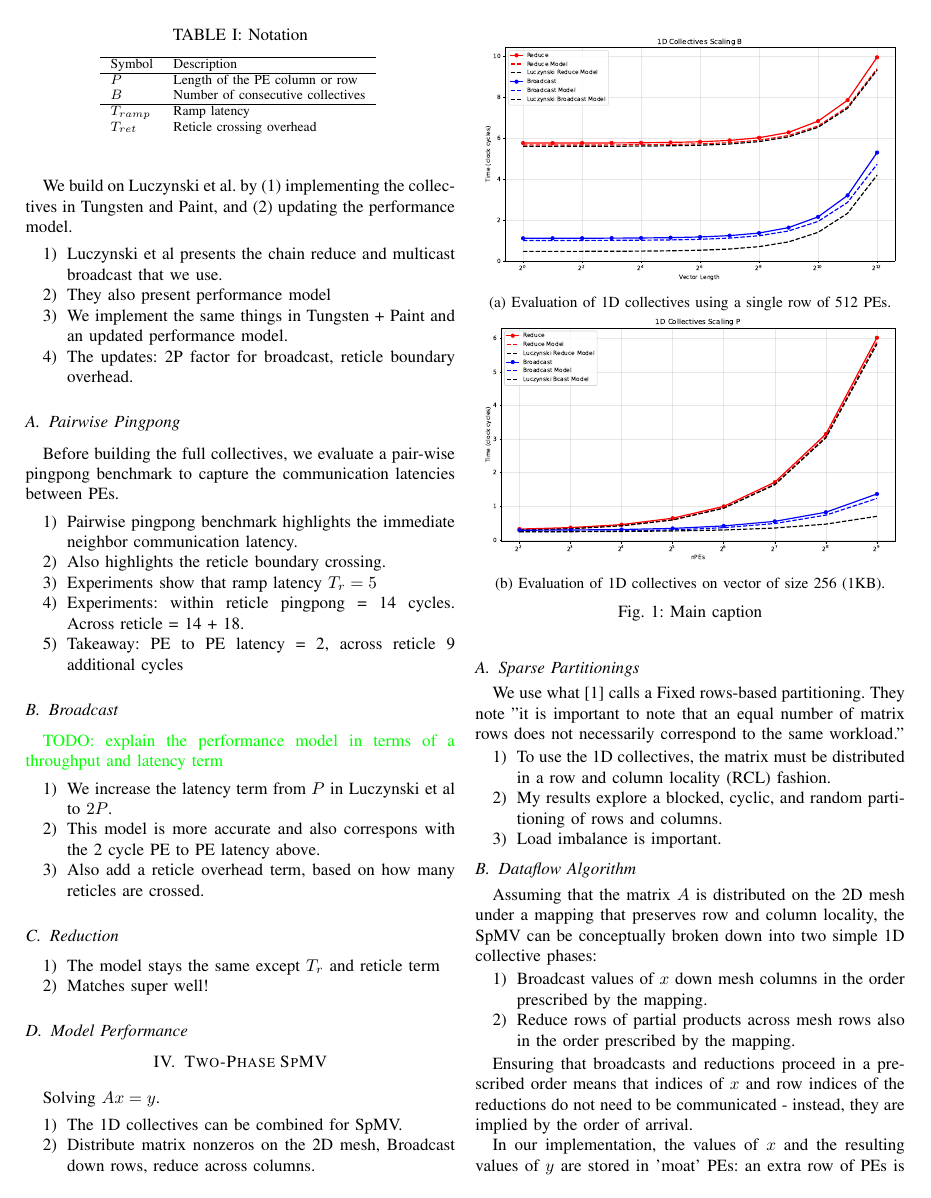
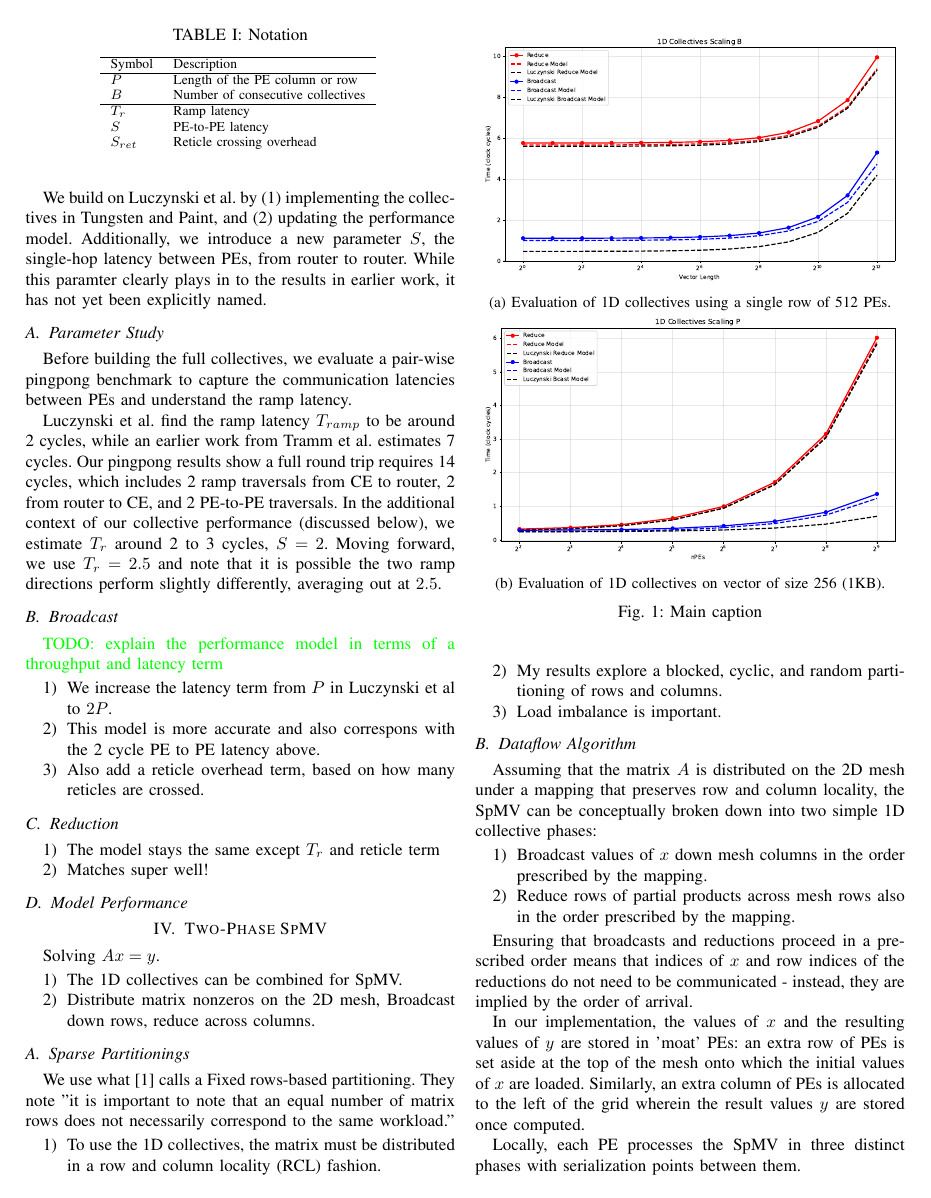
Before and after one commit to mayantaylor/two-phase-spmv, a LaTeX paper (1_IA3paper/two-phase-spmv.tex): page 2 of 7. Compiled offline with pdfLaTeX; a missing font is replaced by an installed copy or a similar font; a LaTeX package or settings file that is missing is left out.

Commit message:
ramp and S updates

```diff
--- a/1_IA3paper/two-phase-spmv.tex
+++ b/1_IA3paper/two-phase-spmv.tex
@@ -113,39 +113,28 @@ In the original presentation of these collectives, Luczynski et al. also develop
 
-We build on Luczynski et al. by (1) implementing the collectives in Tungsten and Paint, and (2) updating the performance model.
+We build on Luczynski et al. by (1) implementing the collectives in Tungsten and Paint, and (2) updating the performance model. Additionally, we introduce a new parameter $S$, the single-hop latency between PEs, from router to router. While this paramter clearly plays in to the results in earlier work, it has not yet been explicitly named.
+
 
 \begin{table}[t]
     \caption{Notation}
     \centering
     \begin{tabular}{ll}
         \hline
-        Symbol     & Description                       \\
+        Symbol    & Description                       \\
         \hline
-        $P$        & Length of the PE column or row    \\
-        $B$        & Number of consecutive collectives \\
+        $P$       & Length of the PE column or row    \\
+        $B$       & Number of consecutive collectives \\
         \hline
-        $T_{ramp}$ & Ramp latency                      \\
-        $T_{ret}$  & Reticle crossing overhead         \\
+        $T_r$     & Ramp latency                      \\
+        $S$       & PE-to-PE latency                  \\
+        $S_{ret}$ & Reticle crossing overhead         \\
     \end{tabular}
     \label{tab:notation}
 \end{table}
 
-\begin{enumerate}
-    \item Luczynski et al presents the chain reduce and multicast broadcast that we use.
-    \item They also present performance model
-    \item We implement the same things in Tungsten + Paint and an updated performance model.
-    \item The updates: 2P factor for broadcast, reticle boundary overhead.
-\end{enumerate}
+\subsection{Parameter Study}
+Before building the full collectives, we evaluate a pair-wise pingpong benchmark to capture the communication latencies between PEs and understand the ramp latency.
 
-\subsection{Pairwise Pingpong}
-Before building the full collectives, we evaluate a pair-wise pingpong benchmark to capture the communication latencies between PEs.
-\begin{enumerate}
-    \item Pairwise pingpong benchmark highlights the immediate neighbor communication latency.
-    \item Also highlights the reticle boundary crossing.
-    \item Experiments show that ramp latency $T_r = 5$
-    \item Experiments: within reticle pingpong = 14 cycles. Across reticle = 14 + 18.
-    \item Takeaway: PE to PE latency = 2, across reticle 9 additional cycles
-\end{enumerate}
-
+Luczynski et al. find the ramp latency $T_{ramp}$ to be around 2 cycles, while an earlier work from Tramm et al. estimates 7 cycles. Our pingpong results show a full round trip requires 14 cycles, which includes 2 ramp traversals from CE to router, 2 from router to CE, and 2 PE-to-PE traversals. In the additional context of our collective performance (discussed below), we estimate $T_r$ around 2 to 3 cycles, $S = 2$. Moving forward, we use $T_r = 2.5$ and note that it is possible the two ramp directions perform slightly differently, averaging out at $2.5$.
 
 \subsection{Broadcast}
 \textcolor{green}{TODO: explain the performance model in terms of a throughput and latency term}
```
Also changed, not shown: 1_IA3paper/two-phase-spmv.tex (2 more changed lines).
